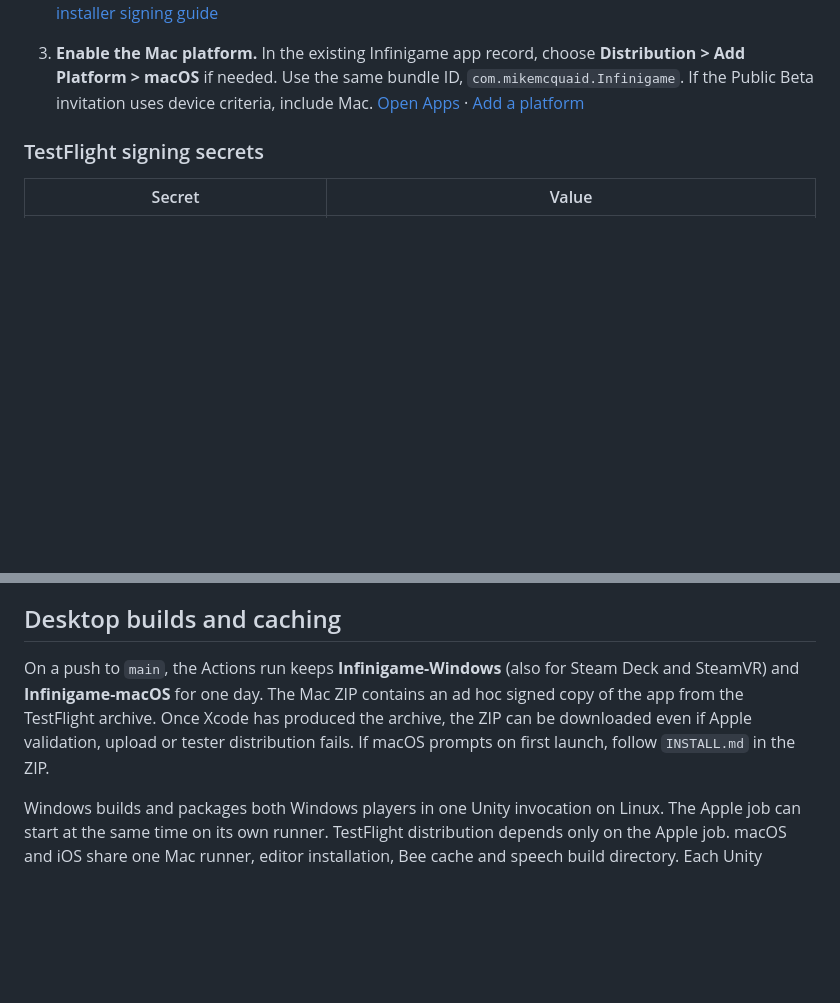
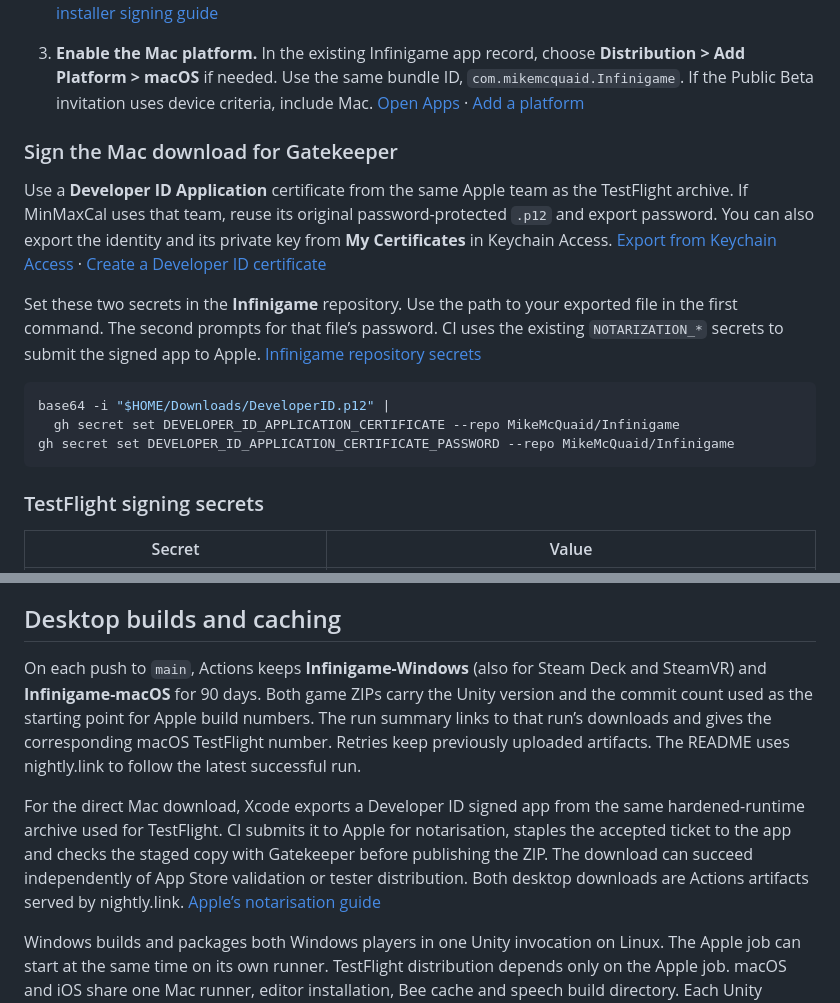
Before and after one commit to MikeMcQuaid/Infinigame, a Markdown page: CI.md, 2 parts joined by grey strips. Rendered like a GitHub page; blank space fills up the shorter version.

````diff
--- a/CI.md
+++ b/CI.md
@@ -49,6 +49,18 @@ The repository already has the Unity credentials, App Store Connect API key, cer
 
 3. **Enable the Mac platform.** In the existing Infinigame app record, choose **Distribution > Add Platform > macOS** if needed. Use the same bundle ID, `com.mikemcquaid.Infinigame`. If the Public Beta invitation uses device criteria, include Mac. [Open Apps](https://appstoreconnect.apple.com/apps) · [Add a platform](https://developer.apple.com/help/app-store-connect/create-an-app-record/add-platforms/)
 
+### Sign the Mac download for Gatekeeper
+
+Use a **Developer ID Application** certificate from the same Apple team as the TestFlight archive. If MinMaxCal uses that team, reuse its original password-protected `.p12` and export password. You can also export the identity and its private key from **My Certificates** in Keychain Access. [Export from Keychain Access](https://support.apple.com/guide/keychain-access/import-and-export-keychain-items-kyca35961/mac) · [Create a Developer ID certificate](https://developer.apple.com/help/account/certificates/create-developer-id-certificates/)
+
+Set these two secrets in the **Infinigame** repository. Use the path to your exported file in the first command. The second prompts for that file’s password. CI uses the existing `NOTARIZATION_*` secrets to submit the signed app to Apple. [Infinigame repository secrets](https://github.com/MikeMcQuaid/Infinigame/settings/secrets/actions)
+
+```sh
+base64 -i "$HOME/Downloads/DeveloperID.p12" |
+  gh secret set DEVELOPER_ID_APPLICATION_CERTIFICATE --repo MikeMcQuaid/Infinigame
+gh secret set DEVELOPER_ID_APPLICATION_CERTIFICATE_PASSWORD --repo MikeMcQuaid/Infinigame
+```
+
 ### TestFlight signing secrets
 
 | Secret | Value |
@@ -95,7 +107,9 @@ For signing or upload failures, inspect the job log with `gh run view RUN_ID --l
 
 ## Desktop builds and caching
 
-On a push to `main`, the Actions run keeps **Infinigame-Windows** (also for Steam Deck and SteamVR) and **Infinigame-macOS** for one day. The Mac ZIP contains an ad hoc signed copy of the app from the TestFlight archive. Once Xcode has produced the archive, the ZIP can be downloaded even if Apple validation, upload or tester distribution fails. If macOS prompts on first launch, follow `INSTALL.md` in the ZIP.
+On each push to `main`, Actions keeps **Infinigame-Windows** (also for Steam Deck and SteamVR) and **Infinigame-macOS** for 90 days. Both game ZIPs carry the Unity version and the commit count used as the starting point for Apple build numbers. The run summary links to that run’s downloads and gives the corresponding macOS TestFlight number. Retries keep previously uploaded artifacts. The README uses nightly.link to follow the latest successful run.
+
+For the direct Mac download, Xcode exports a Developer ID signed app from the same hardened-runtime archive used for TestFlight. CI submits it to Apple for notarisation, staples the accepted ticket to the app and checks the staged copy with Gatekeeper before publishing the ZIP. The download can succeed independently of App Store validation or tester distribution. Both desktop downloads are Actions artifacts served by nightly.link. [Apple’s notarisation guide](https://developer.apple.com/documentation/security/notarizing-macos-software-before-distribution)
 
 Windows builds and packages both Windows players in one Unity invocation on Linux. The Apple job can start at the same time on its own runner. TestFlight distribution depends only on the Apple job. macOS and iOS share one Mac runner, editor installation, Bee cache and speech build directory. Each Unity invocation restores its own target’s `Library`. The iOS archive also caches native IL2CPP objects by Unity dependencies, Xcode, SDK, runner image and generated C++ sources. [GameCI caching](https://game.ci/docs/github/builder/#caching) · [GitHub cache access](https://docs.github.com/en/actions/reference/workflows-and-actions/dependency-caching#restrictions-for-accessing-a-cache)
 
````
Also changed, not shown: README.md (+33 -13 lines), docs/cockpit.jpg, docs/giant.jpg, docs/mind-burrow.jpg, docs/recovery-companion.jpg (added), 5 other files.
